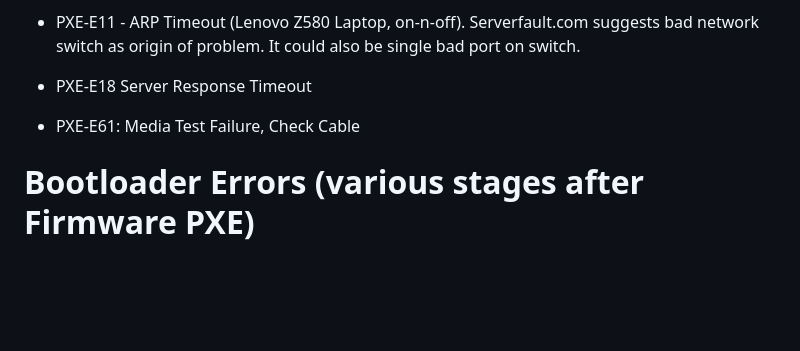
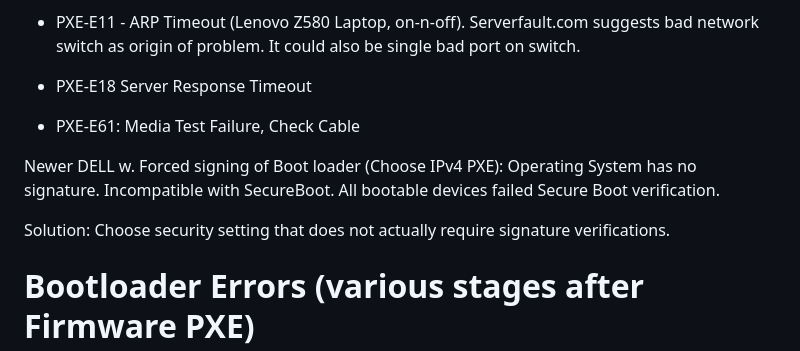
Before and after one commit to ohollmen/linetboot, a Markdown page: doc/README.troubleshoot.md, the part around the change. Rendered like a GitHub page; blank space fills up the shorter version.

Commit message:
Add notes on a newer Dell machine w. BIOS defaulting to secure boot.

```diff
--- a/doc/README.troubleshoot.md
+++ b/doc/README.troubleshoot.md
@@ -446,6 +446,12 @@ The problem with PXE Boot error messages are that they remain on screen for a ve
 - PXE-E18 Server Response Timeout
 - PXE-E61: Media Test Failure, Check Cable
 
+Newer DELL w. Forced signing of Boot loader (Choose IPv4 PXE):
+Operating System has no signature. Incompatible with SecureBoot. All
+bootable devices failed Secure Boot verification.
+
+Solution: Choose security setting that does not actually require signature verifications.
+
 # Bootloader Errors (various stages after Firmware PXE)
 
 ## PXELinux
```
